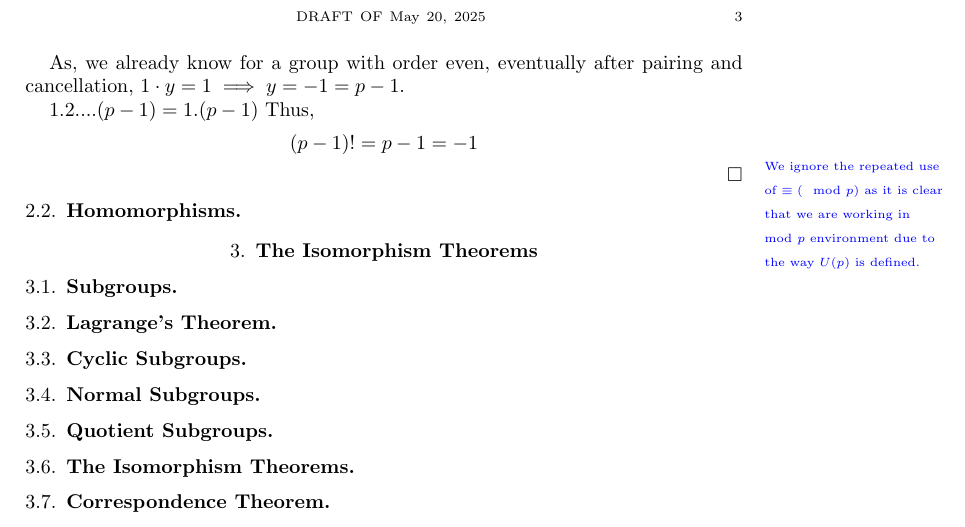
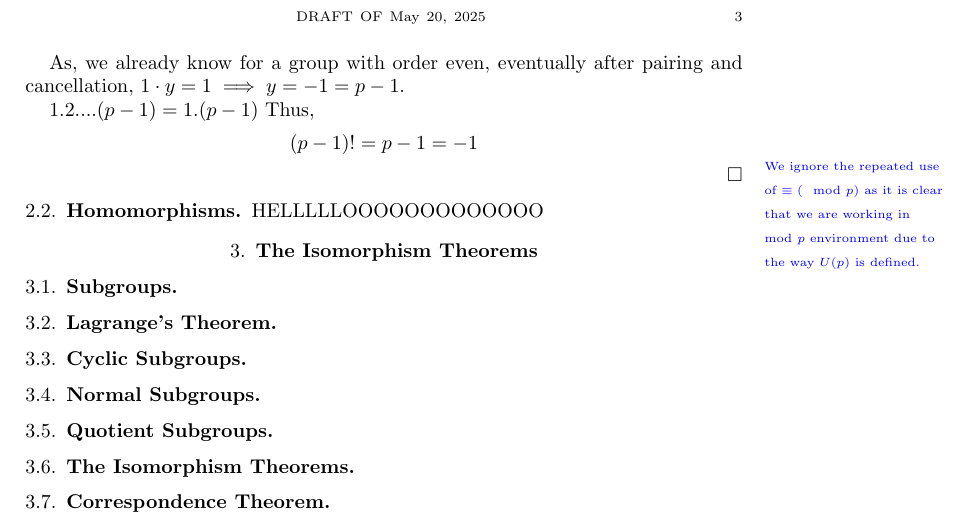
Before and after one commit to GrgAakash/GT-S25, a LaTeX paper (GT,S25.tex): part of page 3 of 3, cut so that both start at the same text. Compiled offline with pdfLaTeX.

```diff
--- a/GT,S25.tex
+++ b/GT,S25.tex
@@ -142,7 +142,7 @@
 
 
 \subsection{Homomorphisms}
-
+HELLLLLOOOOOOOOOOOOO
 
 
 \section{\textbf{The Isomorphism Theorems}}
```
